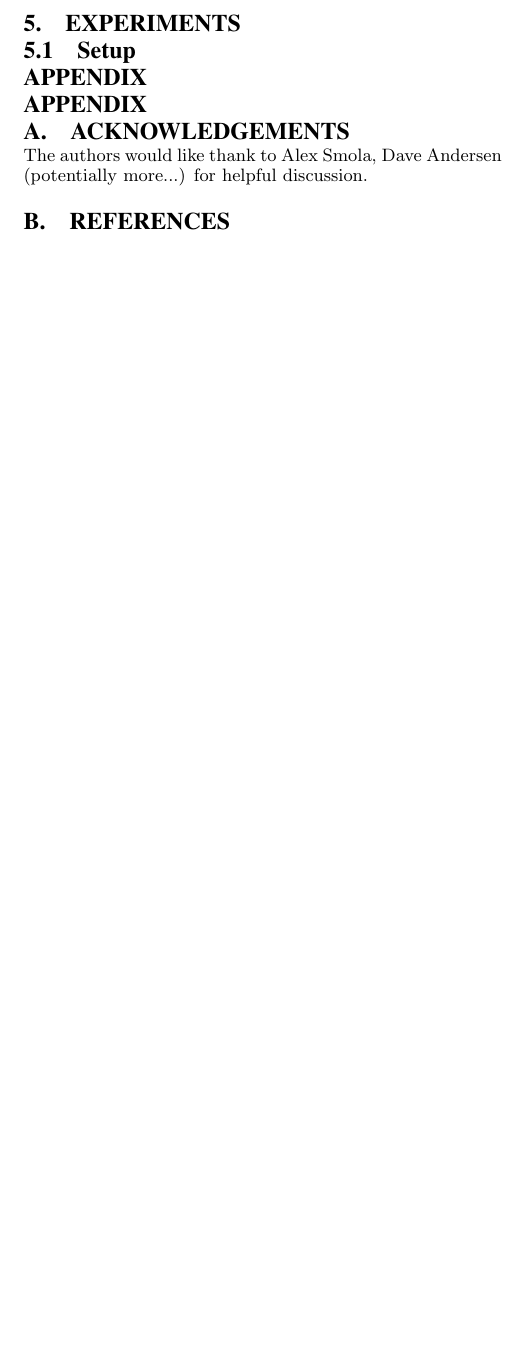
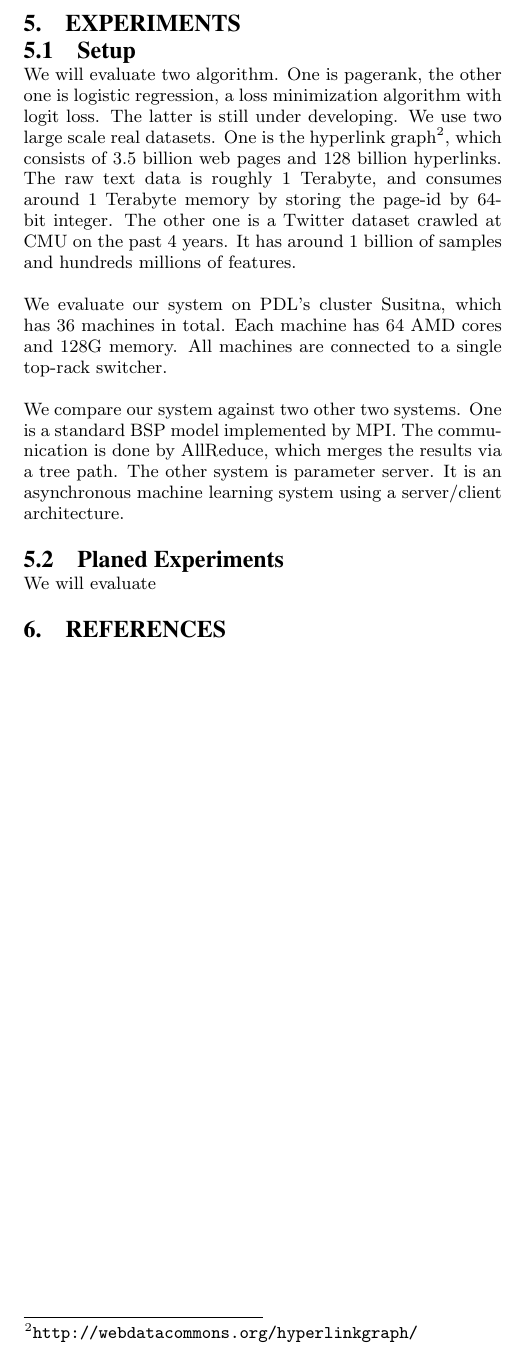
Before and after one commit to jinliangwei/quiltdb, a LaTeX paper (doc/report/quiltdb.tex): part of page 3 of 3, cut so that both start at the same text, the shorter picture padded with empty space. Compiled offline with pdfLaTeX.

Commit message:
still working on the report

```diff
--- a/doc/report/quiltdb.tex
+++ b/doc/report/quiltdb.tex
@@ -195,14 +198,33 @@ the optimization method computes and updates the prime and dual alternatively.
 
 \subsection{Setup}
 
+We will evaluate two algorithm. One is pagerank, the other one is logistic
+regression, a loss minimization algorithm with logit loss. The latter is still
+under developing. We use two large scale real datasets. One is the hyperlink
+graph\footnote{\url{http://webdatacommons.org/hyperlinkgraph/}}, which consists
+of 3.5 billion web pages and 128 billion hyperlinks. The raw text data is
+roughly 1 Terabyte, and consumes around 1 Terabyte memory by storing the page-id
+by 64-bit integer. The other one is a Twitter dataset crawled at CMU on the past
+4 years. It has around 1 billion of samples and hundreds millions of
+features.
 
-\appendix
+We evaluate our system on PDL's cluster Susitna, which has 36 machines in
+total. Each machine has 64 AMD cores and 128G memory. All machines are connected
+to a single top-rack switcher.
 
+We compare our system against two other two systems. One is a standard BSP
+model implemented by MPI. The communication is done by AllReduce, which merges
+the results via a tree path. The other system is parameter server. It is an
+asynchronous machine learning system using a server/client architecture.
 
-\appendix
-\section{Acknowledgements}
-The authors would like thank to Alex Smola, Dave Andersen (potentially more...)
-for helpful discussion.
+\subsection{Planed Experiments}
+
+We will evaluate
+
+% \appendix
+% \section{Acknowledgements}
+% The authors would like thank to Alex Smola, Dave Andersen (potentially more...)
+% for helpful discussion.
 
 \bibliography{ref}
 \bibliographystyle{abbrvnat}
```
Also changed, not shown: doc/report/quiltdb.tex (11 more changed lines).
